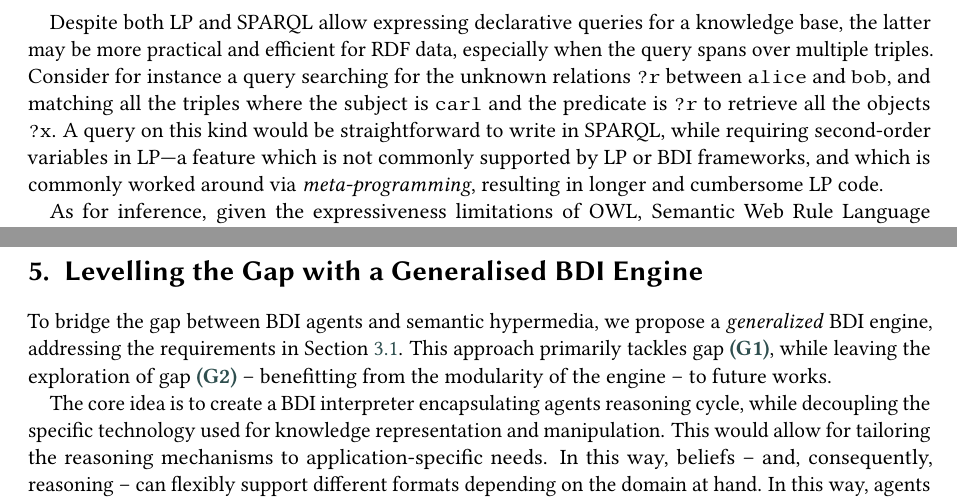
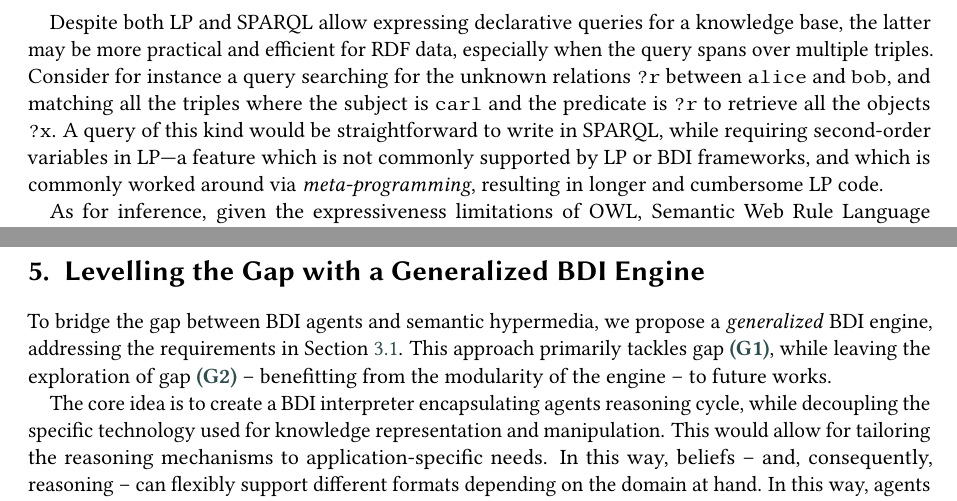
Before and after one commit to samubura/paper-2025-hyperagents-bdi-gap, a LaTeX document (main.tex): two parts of pages 4 and 6 of 10, joined at a grey line, cut so that both start at the same text. Compiled offline with pdfLaTeX; a LaTeX package or settings file that is missing is left out.

Commit message:
typos, minors, and US english

```diff
--- a/main.tex
+++ b/main.tex
@@ -427,7 +427,7 @@ Consider for instance a query searching for the unknown relations \texttt{?r} be
 and matching all the triples where the subject is \texttt{carl} and
 the predicate is \texttt{?r} to retrieve all the objects \texttt{?x}.
 %
-A query on this kind would be straightforward to write in \acs{SPARQL},
+A query of this kind would be straightforward to write in \acs{SPARQL},
 while requiring second-order variables in \ac{LP}%
 ---a feature which is not commonly supported by \ac{LP} or \ac{BDI} frameworks,
 and which is commonly worked around via \emph{meta-programming},
@@ -654,7 +654,7 @@ A less structured approach is proposed in \cite{10.1145/3603163.3609077,schmid20
 where agents (albeit not \ac{BDI}) are able to select actions in a hypermedia environment by using an \ac{LLM} oracle.
 
 %==========================================================
-\section{Levelling the Gap with a Generalised \ac{BDI} Engine}
+\section{Levelling the Gap with a Generalized \ac{BDI} Engine}
 \label{sec:generalized-bdi-engine}
 %==========================================================
 
```
Also changed, not shown: figures/architecture.pdf, figures/architecture.svg, main.tex (2 more changed lines).
